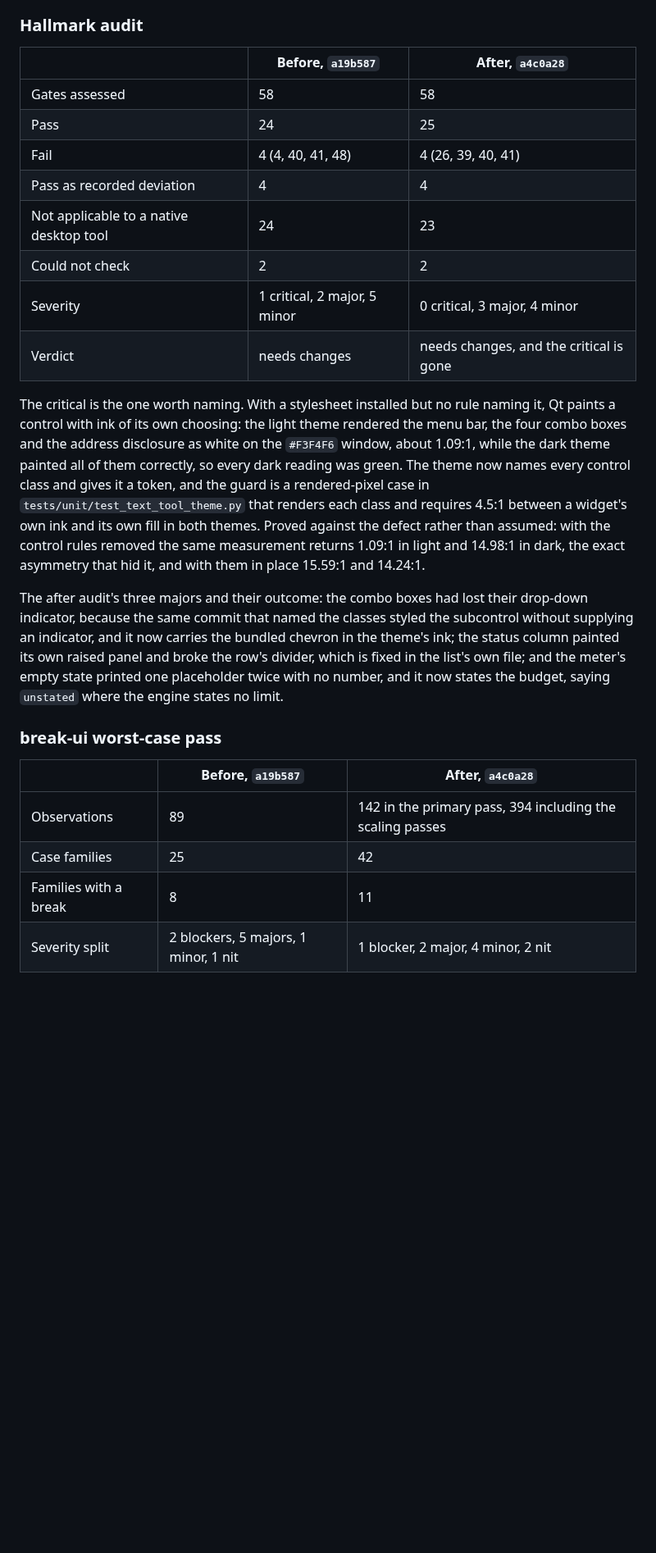
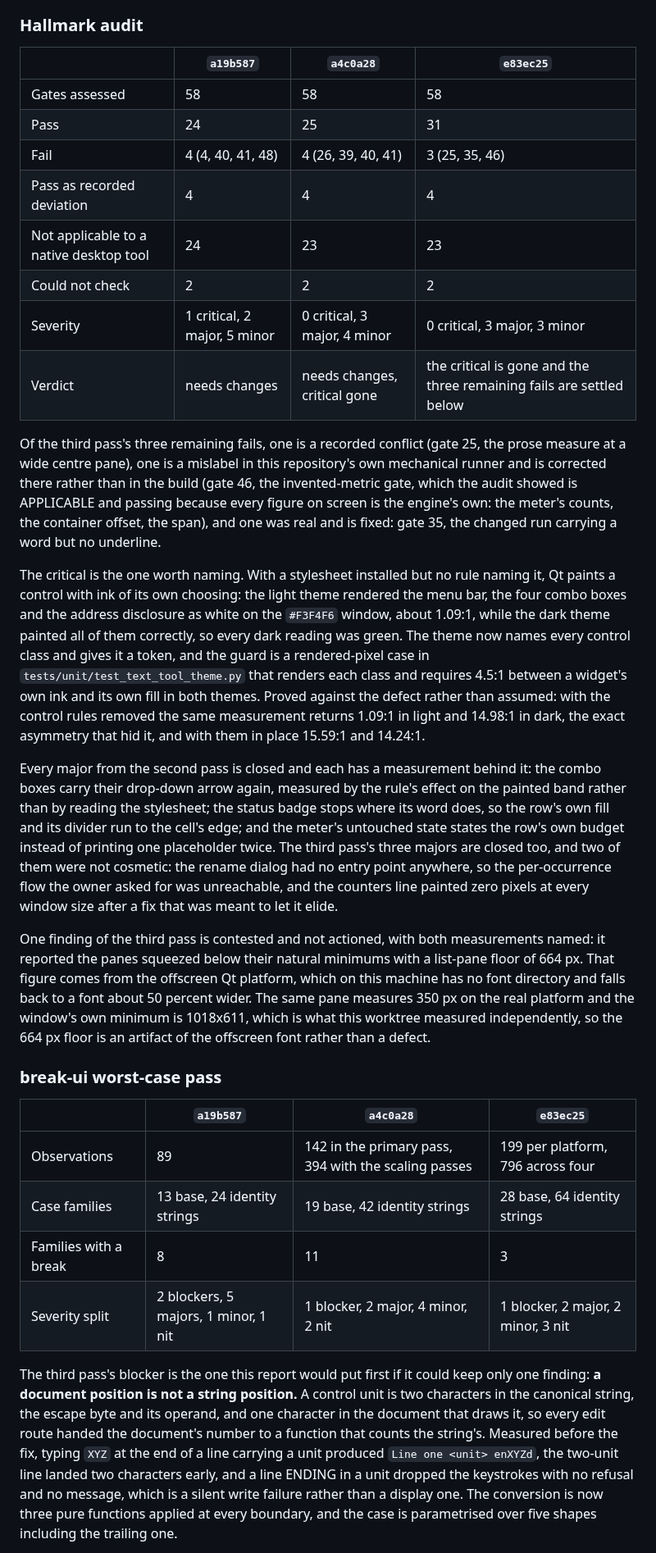
Before and after one commit to siruiusamory-cmyk/buusfury-decomp, a Markdown page: docs/research/TEXT_TOOL_UI_REPORT.md, the part around one of its changes. Shown at 82% size. Drawn GitHub-style; blank space fills up the shorter version.

Commit message:
docs: the report carries all three audit passes, the capture digests and what is still unverified
The two audit tables become three-column rows so the before and after counts the owner asked for can be read across: Hallmark 24 to 25 to 31 passing with the critical gone, and the worst-case pass from two blockers and five majors down to one blocker and two majors, which are then closed. The report also names the two claims it contests with both measurements: the pane-floor finding rests on the offscreen font, and the invented-metric gate was mislabelled by this repository's own runner rather than failing. Each of the five captures carries its SHA-256, and the unverified list gains the packaging build that was cancelled before it finished, which is why the packaging proof rests on an earlier commit.

```diff
--- a/docs/research/TEXT_TOOL_UI_REPORT.md
+++ b/docs/research/TEXT_TOOL_UI_REPORT.md
@@ -124,16 +133,23 @@ their own counts, because the owner asked for the before and after numbers.
 
 ### Hallmark audit
 
-| | Before, `a19b587` | After, `a4c0a28` |
-| --- | --- | --- |
-| Gates assessed | 58 | 58 |
-| Pass | 24 | 25 |
-| Fail | 4 (4, 40, 41, 48) | 4 (26, 39, 40, 41) |
-| Pass as recorded deviation | 4 | 4 |
-| Not applicable to a native desktop tool | 24 | 23 |
-| Could not check | 2 | 2 |
-| Severity | 1 critical, 2 major, 5 minor | 0 critical, 3 major, 4 minor |
-| Verdict | needs changes | needs changes, and the critical is gone |
+| | `a19b587` | `a4c0a28` | `e83ec25` |
+| --- | --- | --- | --- |
+| Gates assessed | 58 | 58 | 58 |
+| Pass | 24 | 25 | 31 |
+| Fail | 4 (4, 40, 41, 48) | 4 (26, 39, 40, 41) | 3 (25, 35, 46) |
+| Pass as recorded deviation | 4 | 4 | 4 |
+| Not applicable to a native desktop tool | 24 | 23 | 23 |
+| Could not check | 2 | 2 | 2 |
+| Severity | 1 critical, 2 major, 5 minor | 0 critical, 3 major, 4 minor | 0 critical, 3 major, 3 minor |
+| Verdict | needs changes | needs changes, critical gone | the critical is gone and the three remaining fails are settled below |
+
+Of the third pass's three remaining fails, one is a recorded conflict (gate 25, the prose
+measure at a wide centre pane), one is a mislabel in this repository's own mechanical
+runner and is corrected there rather than in the build (gate 46, the invented-metric
+gate, which the audit showed is APPLICABLE and passing because every figure on screen is
+the engine's own: the meter's counts, the container offset, the span), and one was real
+and is fixed: gate 35, the changed run carrying a word but no underline.
 
 The critical is the one worth naming. With a stylesheet installed but no rule naming it,
 Qt paints a control with ink of its own choosing: the light theme rendered the menu bar,
@@ -146,19 +162,41 @@ against the defect rather than assumed: with the control rules removed the same
 measurement returns 1.09:1 in light and 14.98:1 in dark, the exact asymmetry that hid
 it, and with them in place 15.59:1 and 14.24:1.
 
-The after audit's three majors and their outcome: the combo boxes had lost their
-drop-down indicator, because the same commit that named the classes styled the
-subcontrol without supplying an indicator, and it now carries the bundled chevron in
-the theme's ink; the status column painted its own raised panel and broke the row's
-divider, which is fixed in the list's own file; and the meter's empty state printed one
-placeholder twice with no number, and it now states the budget, saying `unstated` where
-the engine states no limit.
+Every major from the second pass is closed and each has a measurement behind it: the
+combo boxes carry their drop-down arrow again, measured by the rule's effect on the
+painted band rather than by reading the stylesheet; the status badge stops where its word
+does, so the row's own fill and its divider run to the cell's edge; and the meter's
+untouched state states the row's own budget instead of printing one placeholder twice.
+The third pass's three majors are closed too, and two of them were not cosmetic: the
+rename dialog had no entry point anywhere, so the per-occurrence flow the owner asked
+for was unreachable, and the counters line painted zero pixels at every window size
+after a fix that was meant to let it elide.
+
+One finding of the third pass is contested and not actioned, with both measurements
+named: it reported the panes squeezed below their natural minimums with a list-pane floor
+of 664 px. That figure comes from the offscreen Qt platform, which on this machine has no
+font directory and falls back to a font about 50 percent wider. The same pane measures
+350 px on the real platform and the window's own minimum is 1018x611, which is what this
+worktree measured independently, so the 664 px floor is an artifact of the offscreen font
+rather than a defect.
 
 ### break-ui worst-case pass
 
-| | Before, `a19b587` | After, `a4c0a28` |
-| --- | --- | --- |
-| Observations | 89 | 142 in the primary pass, 394 including the scaling passes |
-| Case families | 25 | 42 |
-| Families with a break | 8 | 11 |
-| Severity split | 2 blockers, 5 majors, 1 minor, 1 nit | 1 blocker, 2 major, 4 minor, 2 nit |
+| | `a19b587` | `a4c0a28` | `e83ec25` |
+| --- | --- | --- | --- |
+| Observations | 89 | 142 in the primary pass, 394 with the scaling passes | 199 per platform, 796 across four |
+| Case families | 13 base, 24 identity strings | 19 base, 42 identity strings | 28 base, 64 identity strings |
+| Families with a break | 8 | 11 | 3 |
+| Severity split | 2 blockers, 5 majors, 1 minor, 1 nit | 1 blocker, 2 major, 4 minor, 2 nit | 1 blocker, 2 major, 2 minor, 3 nit |
+
+The third pass's blocker is the one this report would put first if it could keep only one
+finding: **a document position is not a string position.** A control unit is two
+characters in the canonical string, the escape byte and its operand, and one character in
+the document that draws it, so every edit route handed the document's number to a
+function that counts the string's. Measured before the fix, typing `XYZ` at the end of a
+line carrying a unit produced `Line one <unit> enXYZd`, the two-unit line landed two
+characters early, and a line ENDING in a unit dropped the keystrokes with no refusal and
+no message, which is a silent write failure rather than a display one. The conversion is
+now three pure functions applied at every boundary, and the case is parametrised over
+five shapes including the trailing one.
+
```
Also changed, not shown: other parts of docs/research/TEXT_TOOL_UI_REPORT.md (+25 -1 lines), docs/research/TEXT_TOOL_UI_DESIGN.md (+5 -2 lines).
